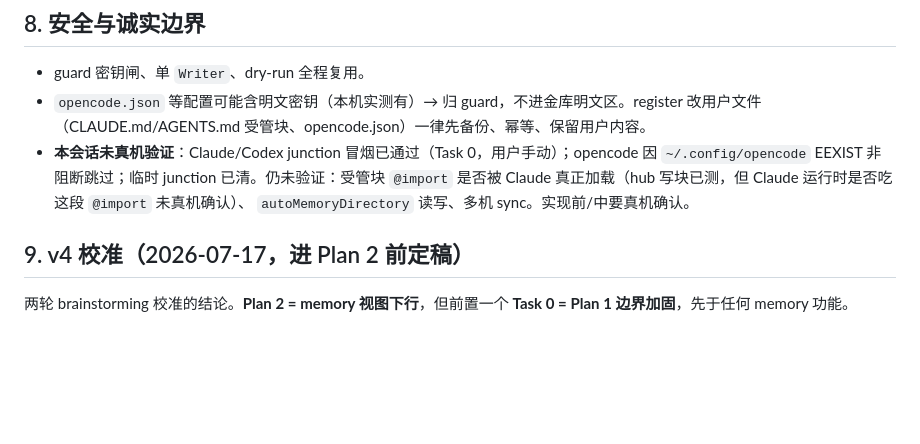
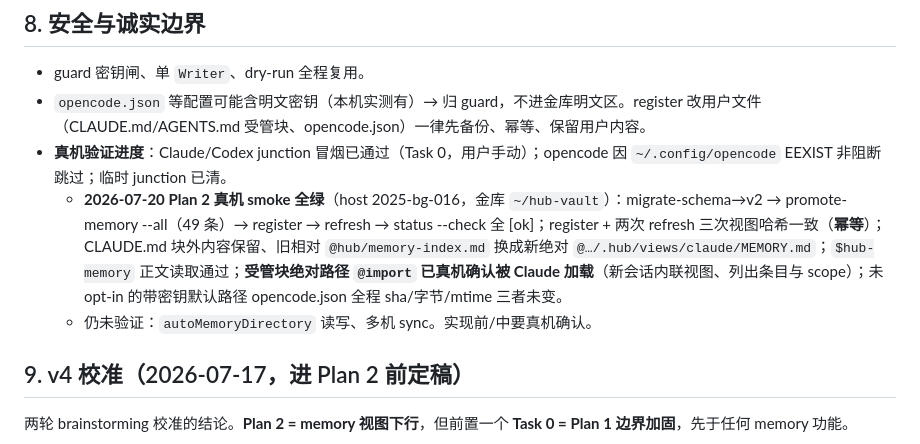
Before and after one commit to patrick1099/treasury, a Markdown page: docs/specs/2026-07-16-hub-c-register-design.md, the part around the change. Drawn GitHub-style; blank space fills up the shorter version.

Commit message:
docs(hub): record Plan 2 real-machine smoke verification
Section 8: absolute-path @import confirmed honored by Claude in a fresh
session; migrate-schema/promote/register/refresh/status --check green
and idempotent; out-of-block content preserved; opencode.json (keyed,
not opted in) untouched. Remaining unverified: autoMemoryDirectory,
multi-device sync.

```diff
--- a/docs/specs/2026-07-16-hub-c-register-design.md
+++ b/docs/specs/2026-07-16-hub-c-register-design.md
@@ -136,10 +136,15 @@ git clone 金库 → hub-scaffold <金库> <本机名> → 编辑 device.toml
 - guard 密钥闸、单 `Writer`、dry-run 全程复用。
 - `opencode.json` 等配置可能含明文密钥（本机实测有）→ 归 guard，不进金库明文区。register 改用户文件
   （CLAUDE.md/AGENTS.md 受管块、opencode.json）一律先备份、幂等、保留用户内容。
-- **本会话未真机验证**：Claude/Codex junction 冒烟已通过（Task 0，用户手动）；opencode 因
-  `~/.config/opencode` EEXIST 非阻断跳过；临时 junction 已清。仍未验证：受管块 `@import` 是否被
-  Claude 真正加载（hub 写块已测，但 Claude 运行时是否吃这段 `@import` 未真机确认）、
-  `autoMemoryDirectory` 读写、多机 sync。实现前/中要真机确认。
+- **真机验证进度**：Claude/Codex junction 冒烟已通过（Task 0，用户手动）；opencode 因
+  `~/.config/opencode` EEXIST 非阻断跳过；临时 junction 已清。
+  - **2026-07-20 Plan 2 真机 smoke 全绿**（host 2025-bg-016，金库 `~/hub-vault`）：migrate-schema→v2 →
+    promote-memory --all（49 条）→ register → refresh → status --check 全 [ok]；register + 两次 refresh
+    三次视图哈希一致（**幂等**）；CLAUDE.md 块外内容保留、旧相对 `@hub/memory-index.md` 换成新绝对
+    `@…/.hub/views/claude/MEMORY.md`；`$hub-memory` 正文读取通过；**受管块绝对路径 `@import` 已真机确认被
+    Claude 加载**（新会话内联视图、列出条目与 scope）；未 opt-in 的带密钥默认路径 opencode.json 全程
+    sha/字节/mtime 三者未变。
+  - 仍未验证：`autoMemoryDirectory` 读写、多机 sync。实现前/中要真机确认。
 
 ## 9. v4 校准（2026-07-17，进 Plan 2 前定稿）
 
```
